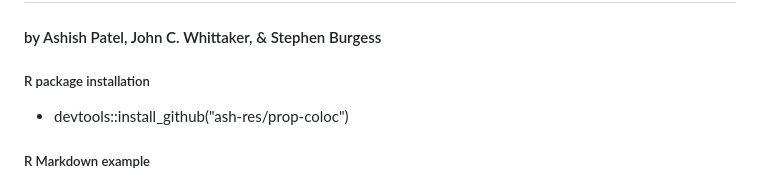
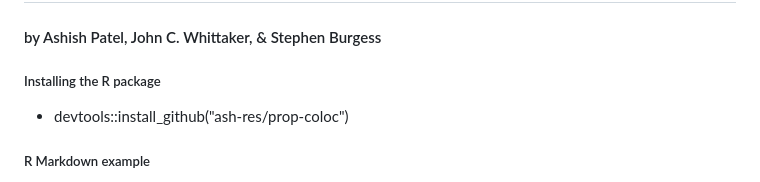
Before and after one commit to ash-res/prop-coloc, a Markdown page: README.md, the part around the change. GitHub-like rendering.

```diff
--- a/README.md
+++ b/README.md
@@ -2,7 +2,7 @@
 #### by Ashish Patel, John C. Whittaker, & Stephen Burgess ####
 
 
-##### R package installation
+##### Installing the R package
 * devtools::install_github("ash-res/prop-coloc")
 
 ##### R Markdown example
```
